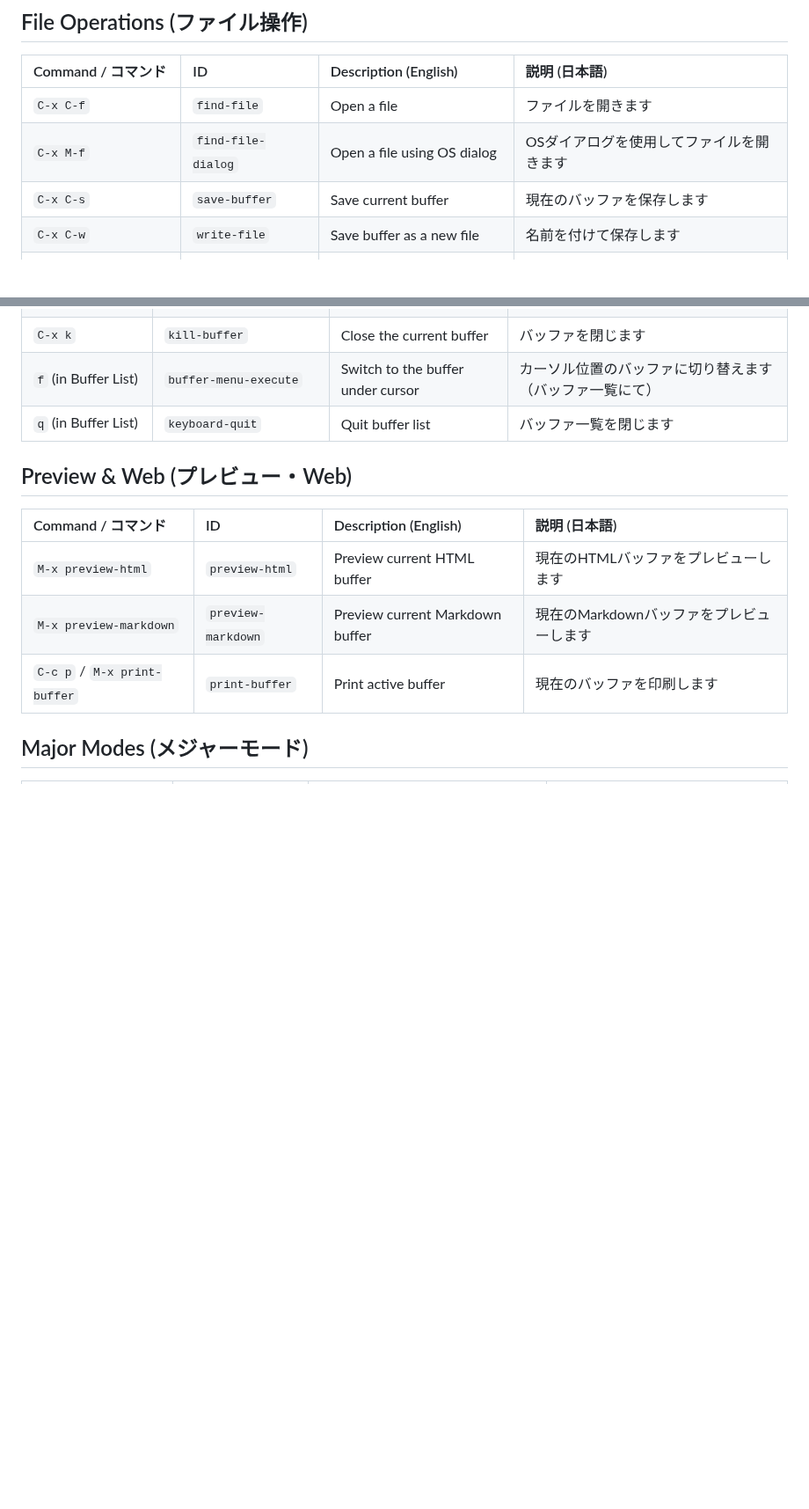
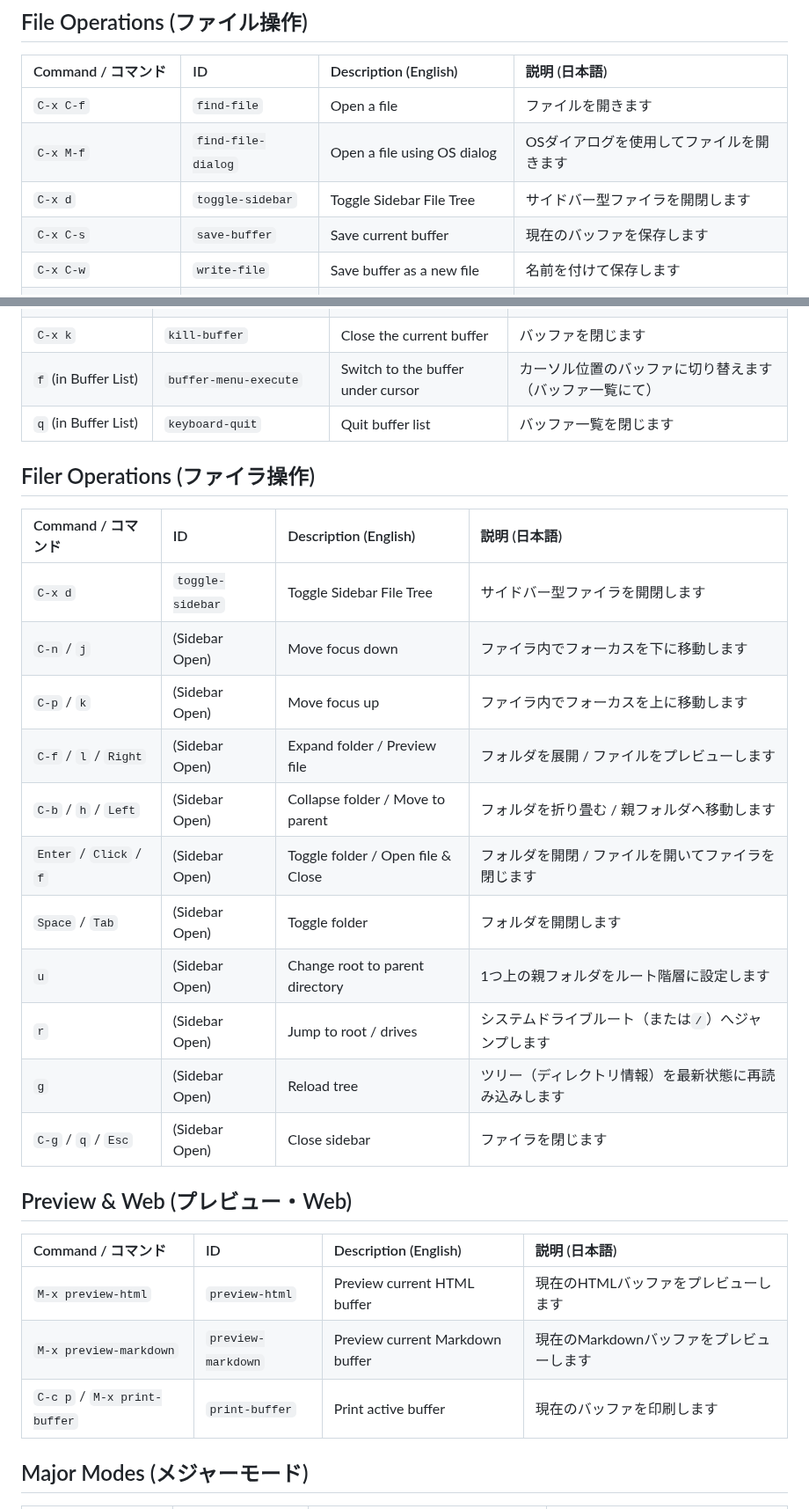
Before and after one commit to kurouna/elecxzy, a Markdown page: COMMANDLIST.md, 2 parts joined by grey strips. Shown at 88% size. Rendered like a GitHub page; blank space fills up the shorter version.

Commit message:
feat: implement slider file tree (filer) and bump version to v0.0.23 - Add sidebar file tree component with slide-in animation.
feat: スライドイン・ファイラの実装およびバージョン v0.0.23 への更新
- スライドイン・アニメーションを採用したサイドバー型ファイルツリー（ファイラ）を追加しました。

```diff
--- a/COMMANDLIST.md
+++ b/COMMANDLIST.md
@@ -17,6 +17,7 @@ This guide covers the key commands for **elecxzy** by category. To run most of t
 |:---|:---|:---|:---|
 | `C-x C-f` | `find-file` | Open a file | ファイルを開きます |
 | `C-x M-f` | `find-file-dialog` | Open a file using OS dialog | OSダイアログを使用してファイルを開きます |
+| `C-x d` | `toggle-sidebar` | Toggle Sidebar File Tree | サイドバー型ファイラを開閉します |
 | `C-x C-s` | `save-buffer` | Save current buffer | 現在のバッファを保存します |
 | `C-x C-w` | `write-file` | Save buffer as a new file | 名前を付けて保存します |
 | `C-x M-w` | `write-file-dialog` | Save buffer using OS dialog | OSダイアログを使用して保存します |
@@ -104,6 +105,21 @@ This guide covers the key commands for **elecxzy** by category. To run most of t
 | `f` (in Buffer List) | `buffer-menu-execute` | Switch to the buffer under cursor | カーソル位置のバッファに切り替えます（バッファ一覧にて） |
 | `q` (in Buffer List) | `keyboard-quit` | Quit buffer list | バッファ一覧を閉じます |
 
+## Filer Operations (ファイラ操作)
+| Command / コマンド | ID | Description (English) | 説明 (日本語) |
+|:---|:---|:---|:---|
+| `C-x d` | `toggle-sidebar` | Toggle Sidebar File Tree | サイドバー型ファイラを開閉します |
+| `C-n` / `j` | (Sidebar Open) | Move focus down | ファイラ内でフォーカスを下に移動します |
+| `C-p` / `k` | (Sidebar Open) | Move focus up | ファイラ内でフォーカスを上に移動します |
+| `C-f` / `l` / `Right`| (Sidebar Open) | Expand folder / Preview file | フォルダを展開 / ファイルをプレビューします |
+| `C-b` / `h` / `Left` | (Sidebar Open) | Collapse folder / Move to parent | フォルダを折り畳む / 親フォルダへ移動します |
+| `Enter` / `Click` / `f` | (Sidebar Open) | Toggle folder / Open file & Close | フォルダを開閉 / ファイルを開いてファイラを閉じます |
+| `Space` / `Tab` | (Sidebar Open) | Toggle folder | フォルダを開閉します |
+| `u` | (Sidebar Open) | Change root to parent directory | 1つ上の親フォルダをルート階層に設定します |
+| `r` | (Sidebar Open) | Jump to root / drives | システムドライブルート（または`/`）へジャンプします |
+| `g` | (Sidebar Open) | Reload tree | ツリー（ディレクトリ情報）を最新状態に再読み込みします |
+| `C-g` / `q` / `Esc` | (Sidebar Open) | Close sidebar | ファイラを閉じます |
+
 ## Preview & Web (プレビュー・Web)
 | Command / コマンド | ID | Description (English) | 説明 (日本語) |
 |:---|:---|:---|:---|
```
